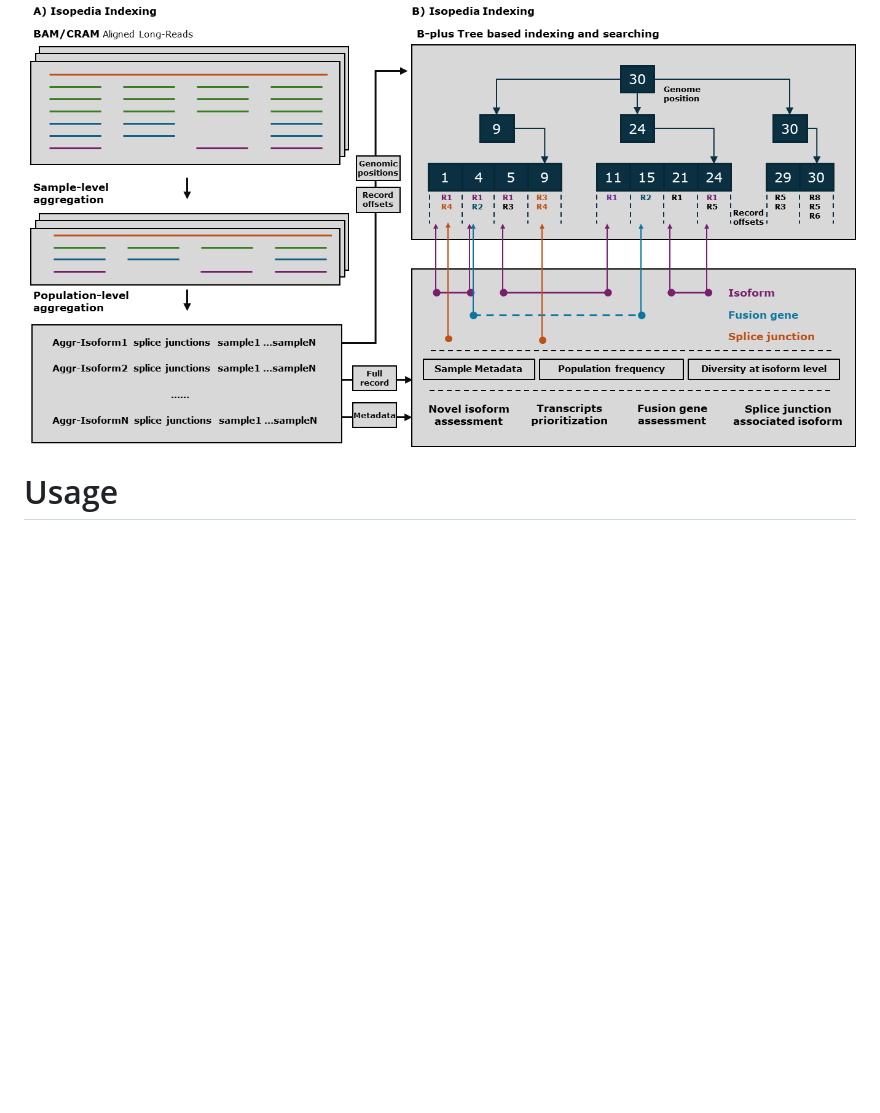
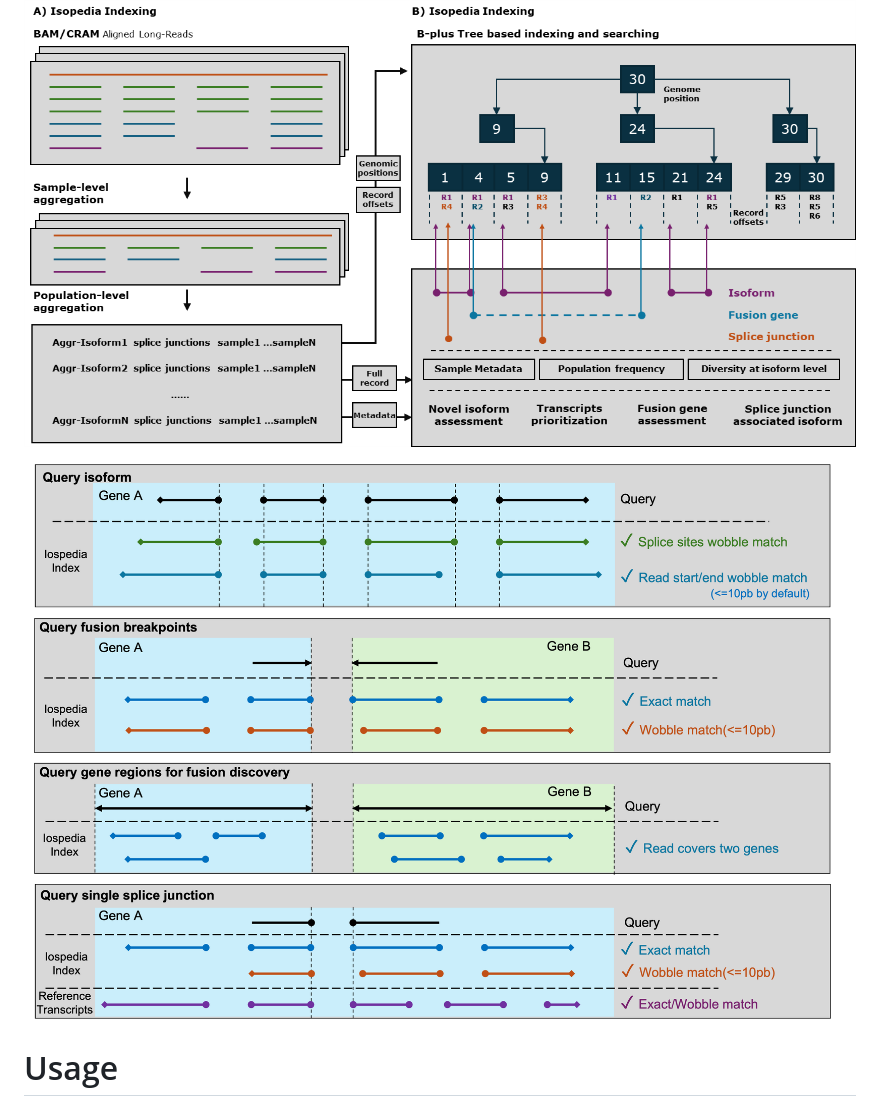
Before and after one commit to zhengxinchang/isopedia, a Markdown page: README.md, the part around the change. Drawn GitHub-style; pictures changed too: img/how-it-works2.png (added); blank space fills up the shorter version.

```diff
--- a/README.md
+++ b/README.md
@@ -80,6 +80,9 @@ isopedia isoform -i index/ -g gencode.v47.basic.chr22.gtf -o isoform.anno.tsv
 
 
 ![how-it-works](./img/how-it-works.png)
+
+![how-it-works2](./img/how-it-works2.png)
+
 
 
 # Usage
```
Also changed, not shown: 10 other files.
